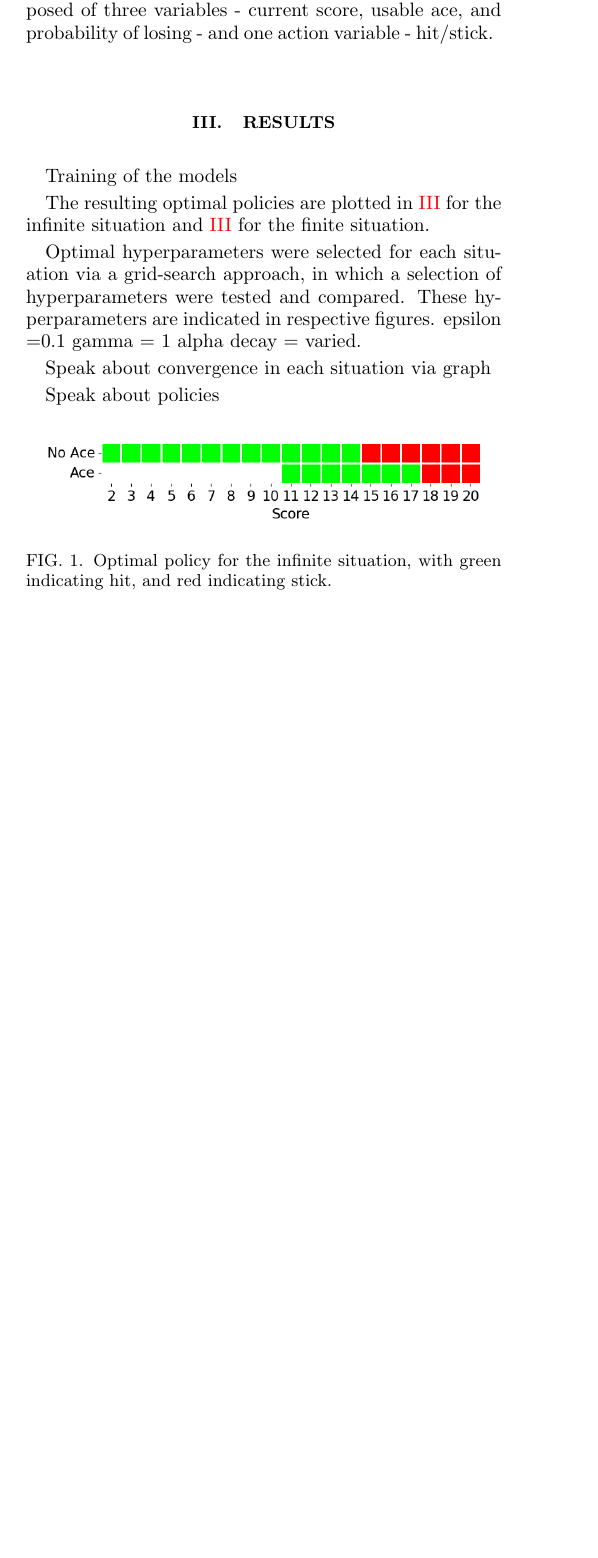
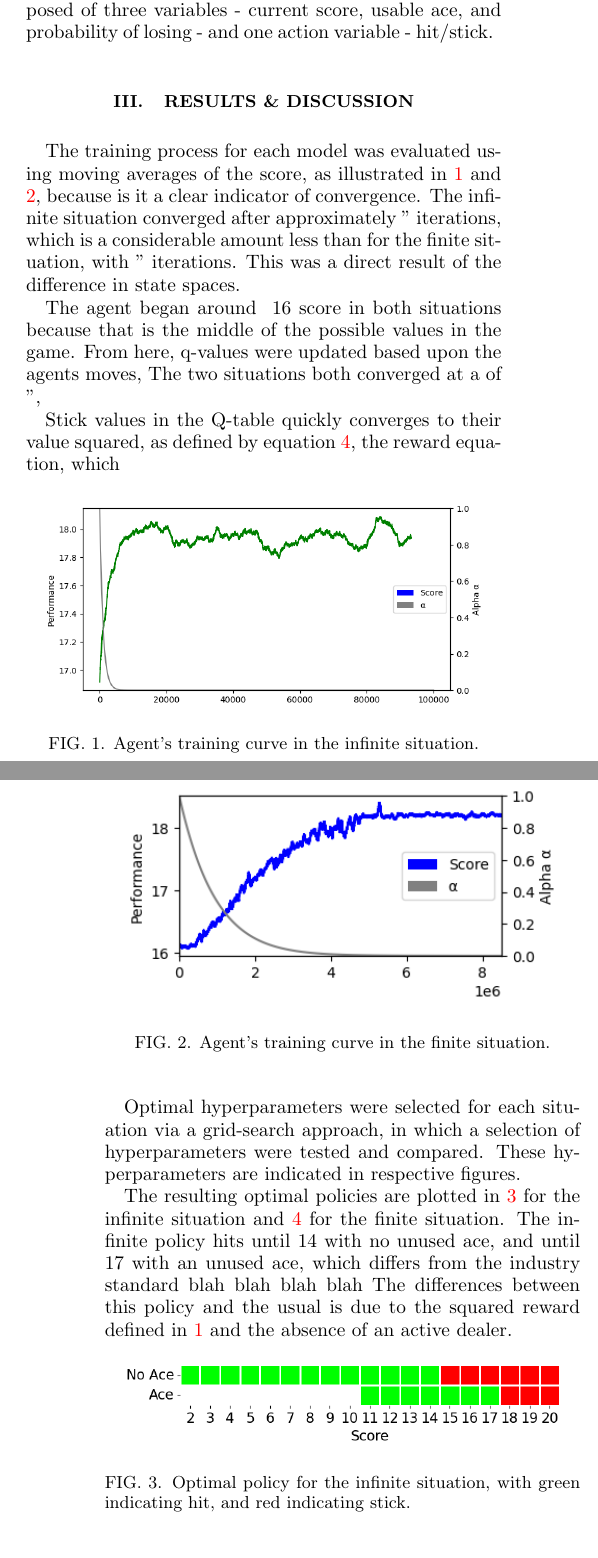
Before and after one commit to michaelgamstonNotts/MLiS_CW2, a LaTeX paper (Report_/main.tex, which reads Report_/sections/results.tex): part of one column of page 2 of 3 before the commit and two parts of the columns of pages 2 and 3 of 3 after it, the two joined at a grey line, cut so that both start at the same text, the shorter picture padded with empty space. Compiled offline with pdfLaTeX.

Commit message:
Report edits

```diff
--- a/Report_/sections/results.tex
+++ b/Report_/sections/results.tex
@@ -1,19 +1,34 @@
-\section{Results}
+\section{Results \& Discussion}
 
-Training of the models
+The training process for each model was evaluated using moving averages of the score, as illustrated in \ref{fig: Training curve - Infinite} and \ref{fig: Training curve - Finite}, because is it a clear indicator of convergence. The infinite situation converged after approximately '' iterations, which is a considerable amount less than for the finite situation, with '' iterations. This was a direct result of the difference in state spaces.
 
-The resulting optimal policies are plotted in \ref{fig: Optimal policy - Infinite} for the infinite situation and \ref{fig: Optimal policy - Finite} for the finite situation.
+The agent began around ~16 score in both situations because that is the middle of the possible values in the game. From here, q-values were updated based upon the agents moves,
+The two situations both converged at a  of  ~'',
+
+Stick values in the Q-table quickly converges to their value squared, as defined by equation \ref{reward}, the reward equation, which
+
+\begin{figure}[ht]
+    \centering
+    \includegraphics[width=\singlefigure]{figures/infinite_training_curve.png}
+    \caption{Agent's training curve in the infinite situation.}
+    \label{fig: Training curve - Infinite}
+\end{figure}
+
+\begin{figure}[ht]
+    \centering
+    \includegraphics[width=\singlefigure]{figures/finite_training_curve.png}
+    \caption{Agent's training curve in the finite situation.}
+    \label{fig: Training curve - Finite}
+\end{figure}
+
 
 Optimal hyperparameters were selected for each situation via a grid-search approach, in which a selection of hyperparameters were tested and compared. These hyperparameters are indicated in respective figures.
-epsilon =0.1
-gamma = 1
-alpha decay = varied.
 
-Speak about convergence in each situation via graph
+The resulting optimal policies are plotted in \ref{fig: Optimal policy - Infinite} for the infinite situation and \ref{fig: Optimal policy - Finite} for the finite situation. The infinite policy hits until 14 with no unused ace, and until 17 with an unused ace, which differs from the industry standard blah blah blah blah
+The differences between this policy and the usual is due to the squared reward defined in \ref{eq: Score} and the absence of an active dealer.
 
-Speak about policies
 
-\begin{figure}[ht] \label{fig: Optimal policy - Infinite}
+\begin{figure}[ht]
     \centering
     \includegraphics[width=\singlefigure]{figures/infinite_optimal_policy.png}
     \caption{Optimal policy for the infinite situation, with green indicating hit, and red indicating stick.}
@@ -23,6 +39,7 @@ Speak about policies
     \centering
     \includegraphics[width=\singlefigure]{figures/finite_optimal_policy.png}
     \caption{Optimal policy for the finite situation, with green indicating hit, and red indicating stick. Probability bins of 10\% increments are indicated accordingly.}
+    \label{fig: Optimal policy - Finite}
 \end{figure}
 
 Ideas;
```
Also changed, not shown: Report_/main.tex (+4 -4 lines), Report_/sections/introduction.tex (+1 -1 lines), Report_/aux_/main.pdf, Report_/figures/finite_training_curve.png (added), Report_/figures/infinite_training_curve.png (added), Report_/sections/results.tex (3 more changed lines).
